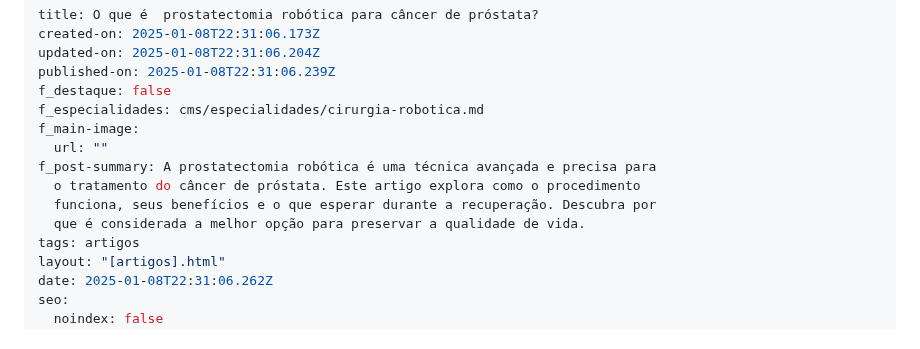
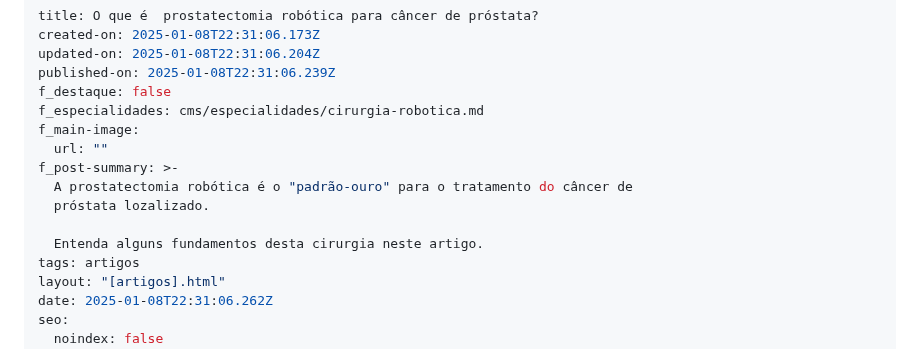
Before and after one commit to diabetech/drpedro2025, a Markdown page: cms/artigos/o-que-é-uma-prostatectomia-robótica-para-câncer-de-próstata.md, the part around the change. GitHub-like rendering.

Commit message:
Update Artigos “o-que-é-uma-prostatectomia-robótica-para-câncer-de-próstata”

```diff
--- a/cms/artigos/o-que-é-uma-prostatectomia-robótica-para-câncer-de-próstata.md
+++ b/cms/artigos/o-que-é-uma-prostatectomia-robótica-para-câncer-de-próstata.md
@@ -7,10 +7,11 @@ f_destaque: false
 f_especialidades: cms/especialidades/cirurgia-robotica.md
 f_main-image:
   url: ""
-f_post-summary: A prostatectomia robótica é uma técnica avançada e precisa para
-  o tratamento do câncer de próstata. Este artigo explora como o procedimento
-  funciona, seus benefícios e o que esperar durante a recuperação. Descubra por
-  que é considerada a melhor opção para preservar a qualidade de vida.
+f_post-summary: >-
+  A prostatectomia robótica é o "padrão-ouro" para o tratamento do câncer de
+  próstata lozalizado.
+
+  Entenda alguns fundamentos desta cirurgia neste artigo.
 tags: artigos
 layout: "[artigos].html"
 date: 2025-01-08T22:31:06.262Z
```
